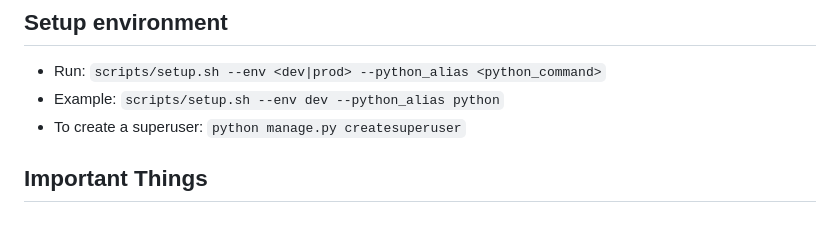
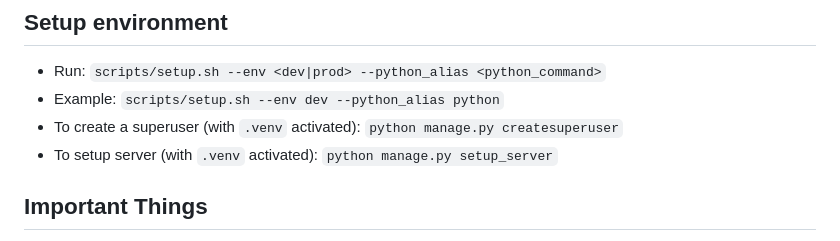
Before and after one commit to Appyouz/backend-election-candidates-django, a Markdown page: README.md, the part around the change. GitHub-like rendering.

Commit message:
refactor: update README Setup environment

```diff
--- a/README.md
+++ b/README.md
@@ -12,7 +12,8 @@ Below guides are used whenever possible. PS: they are useful for any django proj
 
 -   Run: `scripts/setup.sh --env <dev|prod> --python_alias <python_command>`
 -   Example: `scripts/setup.sh --env dev --python_alias python`
--   To create a superuser: `python manage.py createsuperuser`
+-   To create a superuser (with `.venv` activated): `python manage.py createsuperuser`
+-   To setup server (with `.venv` activated): `python manage.py setup_server`
 
 ## Important Things
 
```
